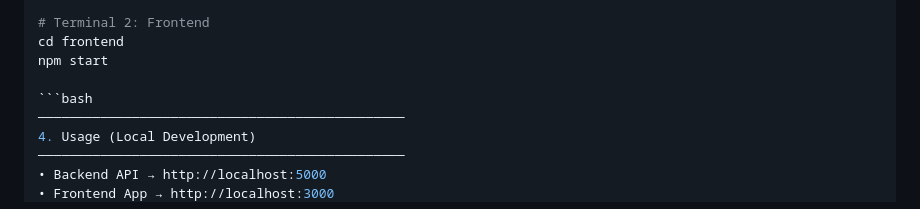
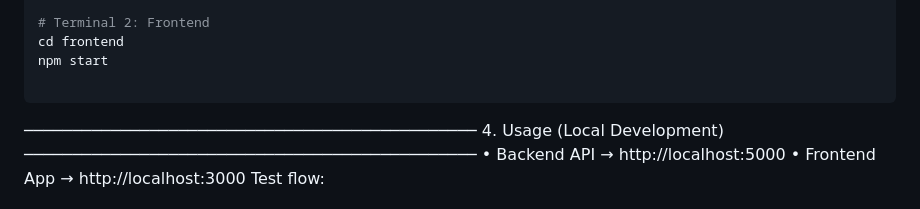
Before and after one commit to AnkitPrajapatITG/circle-game, a Markdown page: README.md, the part around the change. GitHub-like rendering.

````diff
--- a/README.md
+++ b/README.md
@@ -109,7 +109,7 @@ npm run dev
 cd frontend
 npm start
 
-```bash
+```
 ───────────────────────────────────────────────
 4. Usage (Local Development)
 ───────────────────────────────────────────────
````
